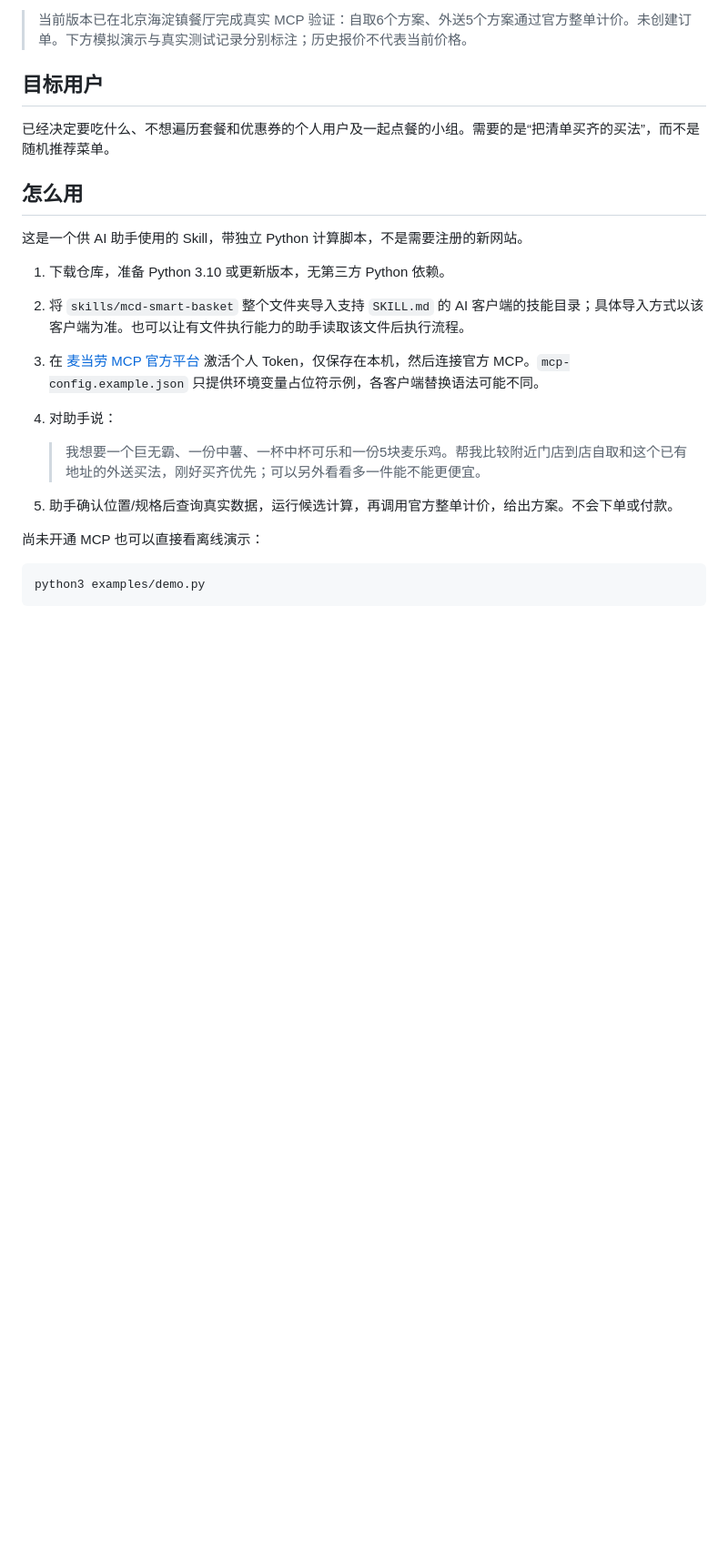
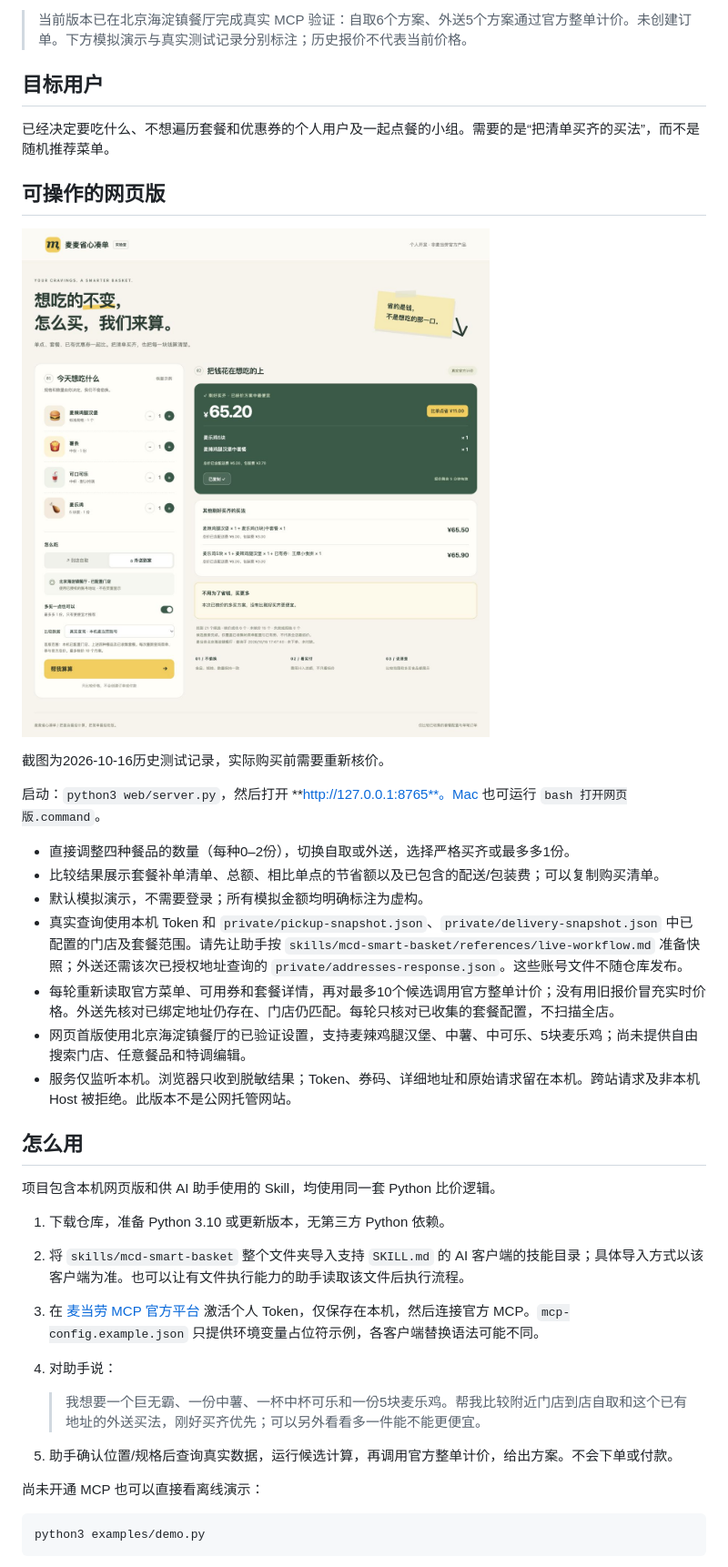
Before and after one commit to 3398313087-ux/mcd-smart-basket, a Markdown page: README.md, the part around one of its changes. Shown at 91% size. GitHub-like rendering; pictures changed too: web-preview.png (added); blank space fills up the shorter version.

Commit message:
Document verified web workflow and preview

```diff
--- a/README.md
+++ b/README.md
@@ -10,9 +10,25 @@
 
 已经决定要吃什么、不想遍历套餐和优惠券的个人用户及一起点餐的小组。需要的是“把清单买齐的买法”，而不是随机推荐菜单。
 
+## 可操作的网页版
+
+![网页版真实外送测试截图](web-preview.png)
+
+截图为2026-10-16历史测试记录，实际购买前需要重新核价。
+
+启动：`python3 web/server.py`，然后打开 **http://127.0.0.1:8765**。Mac 也可运行 `bash 打开网页版.command`。
+
+- 直接调整四种餐品的数量（每种0–2份），切换自取或外送，选择严格买齐或最多多1份。
+- 比较结果展示套餐补单清单、总额、相比单点的节省额以及已包含的配送/包装费；可以复制购买清单。
+- 默认模拟演示，不需要登录；所有模拟金额均明确标注为虚构。
+- 真实查询使用本机 Token 和 `private/pickup-snapshot.json`、`private/delivery-snapshot.json` 中已配置的门店及套餐范围。请先让助手按 `skills/mcd-smart-basket/references/live-workflow.md` 准备快照；外送还需该次已授权地址查询的 `private/addresses-response.json`。这些账号文件不随仓库发布。
+- 每轮重新读取官方菜单、可用券和套餐详情，再对最多10个候选调用官方整单计价；没有用旧报价冒充实时价格。外送先核对已绑定地址仍存在、门店仍匹配。每轮只核对已收集的套餐配置，不扫描全店。
+- 网页首版使用北京海淀镇餐厅的已验证设置，支持麦辣鸡腿汉堡、中薯、中可乐、5块麦乐鸡；尚未提供自由搜索门店、任意餐品和特调编辑。
+- 服务仅监听本机。浏览器只收到脱敏结果；Token、券码、详细地址和原始请求留在本机。跨站请求及非本机 Host 被拒绝。此版本不是公网托管网站。
+
 ## 怎么用
 
-这是一个供 AI 助手使用的 Skill，带独立 Python 计算脚本，不是需要注册的新网站。
+项目包含本机网页版和供 AI 助手使用的 Skill，均使用同一套 Python 比价逻辑。
 
 1. 下载仓库，准备 Python 3.10 或更新版本，无第三方 Python 依赖。
 2. 将 `skills/mcd-smart-basket` 整个文件夹导入支持 `SKILL.md` 的 AI 客户端的技能目录；具体导入方式以该客户端为准。也可以让有文件执行能力的助手读取该文件后执行流程。
```
Also changed, not shown: other parts of README.md (+1 -1 lines), SUBMISSION.md (+2 -2 lines), VALIDATION.md (+9 -0 lines), 1 other file.
